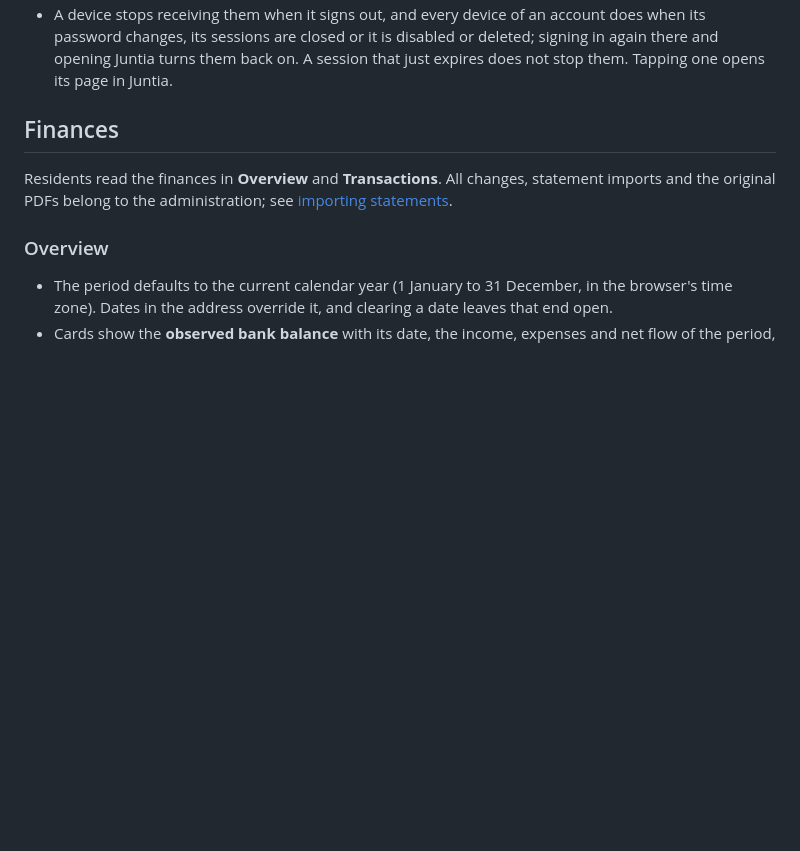
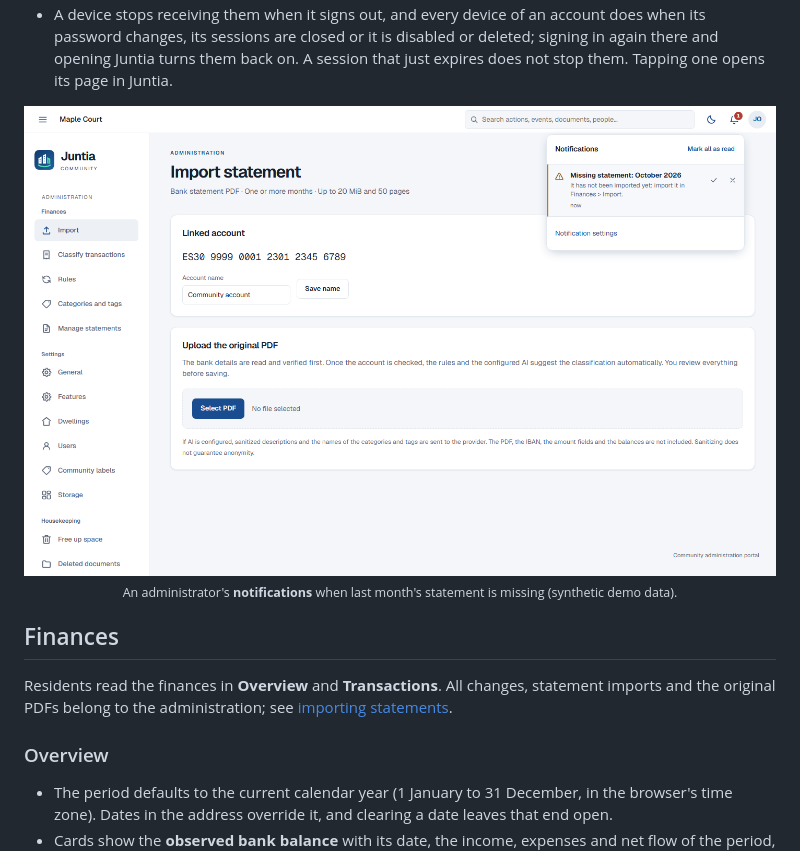
Before and after one commit to DrDonoso/juntia, a Markdown page: docs/features.md, the part around the change. Rendered like a GitHub page; pictures changed too: docs/screenshots/notifications.png (added); blank space fills up the shorter version.

```diff
--- a/docs/features.md
+++ b/docs/features.md
@@ -199,6 +199,11 @@ order as the box:
   password changes, its sessions are closed or it is disabled or deleted; signing in again there and
   opening Juntia turns them back on. A session that just expires does not stop them. Tapping one
   opens its page in Juntia.
+
+<p align="center">
+  <img src="screenshots/notifications.png" alt="The list under the bell, open on the Import statement page: Missing statement: October 2026, with a line saying it has not been imported yet and where to import it, when it came, buttons to mark it as read and to dismiss it, Mark all as read and Notification settings" width="900"><br>
+  <sub>An administrator's <b>notifications</b> when last month's statement is missing (synthetic demo data).</sub>
+</p>
 
 ## Finances
 
```
Also changed, not shown: 1 other file.
